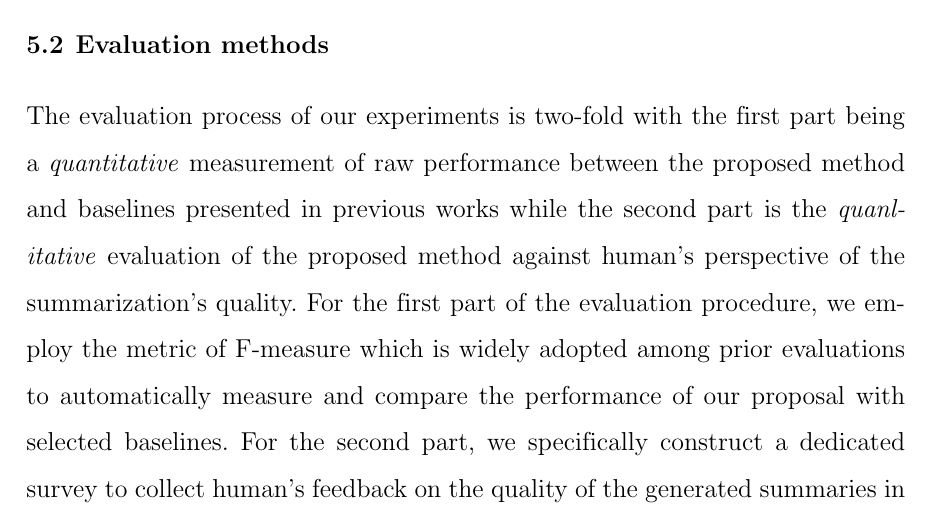
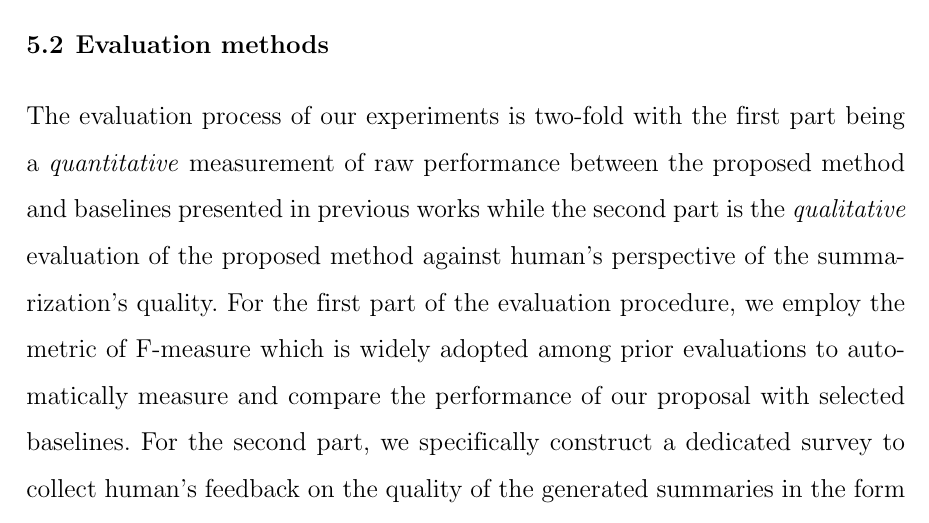
Before and after one commit to hcmus-thesis-gulu/video-summarization-thesis, a LaTeX thesis (usmthesis.tex, which reads content/experiment/exp-evaluation.tex): part of page 33 of 45, cut so that both start at the same text. Compiled offline with pdfLaTeX.

```diff
--- a/content/experiment/exp-evaluation.tex
+++ b/content/experiment/exp-evaluation.tex
@@ -1,7 +1,7 @@
 \section{Evaluation methods}
 \label{section:exp-evaluation}
 
-The evaluation process of our experiments is two-fold with the first part being a \textit{quantitative} measurement of raw performance between the proposed method and baselines presented in previous works while the second part is the \textit{quanlitative} evaluation of the proposed method against human's perspective of the summarization's quality. For the first part of the evaluation procedure, we employ the metric of F-measure which is widely adopted among prior evaluations to automatically measure and compare the performance of our proposal with selected baselines. For the second part, we specifically construct a dedicated survey to collect human's feedback on the quality of the generated summaries in the form of . The following subsections will describe the details of the evaluation process in which the subsection \ref{subsec:exp-evaluation-quantitative} provides information about the automatic evaluation process and the \ref{subsec:exp-evaluation-human} contains details for human-centric evaluation.
+The evaluation process of our experiments is two-fold with the first part being a \textit{quantitative} measurement of raw performance between the proposed method and baselines presented in previous works while the second part is the \textit{qualitative} evaluation of the proposed method against human's perspective of the summarization's quality. For the first part of the evaluation procedure, we employ the metric of F-measure which is widely adopted among prior evaluations to automatically measure and compare the performance of our proposal with selected baselines. For the second part, we specifically construct a dedicated survey to collect human's feedback on the quality of the generated summaries in the form of . The following subsections will describe the details of the evaluation process in which the subsection \ref{subsec:exp-evaluation-quantitative} provides information about the automatic evaluation process and the \ref{subsec:exp-evaluation-qualitative} contains details for human-centric evaluation.
 
 \subsection{Quantitative evaluation}
 \label{subsec:exp-evaluation-quantitative}
```
Also changed, not shown: content/related/rel-preliminary.tex (+1 -1 lines).
